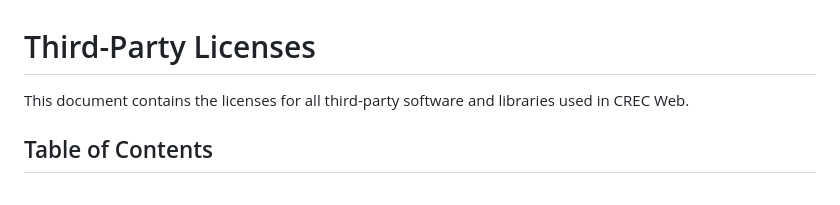
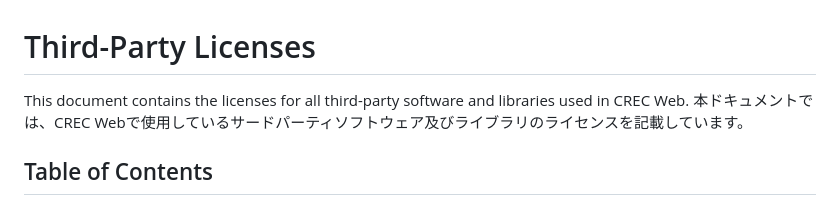
Before and after one commit to Yukisita/CREC_Web, a Markdown page: THIRD-PARTY-LICENSES.md, the part around the change. GitHub-like rendering.

Commit message:
#34 #35 一応日本語の説明も追加

```diff
--- a/THIRD-PARTY-LICENSES.md
+++ b/THIRD-PARTY-LICENSES.md
@@ -1,6 +1,7 @@
 # Third-Party Licenses
 
 This document contains the licenses for all third-party software and libraries used in CREC Web.
+本ドキュメントでは、CREC Webで使用しているサードパーティソフトウェア及びライブラリのライセンスを記載しています。
 
 ## Table of Contents
 
```
